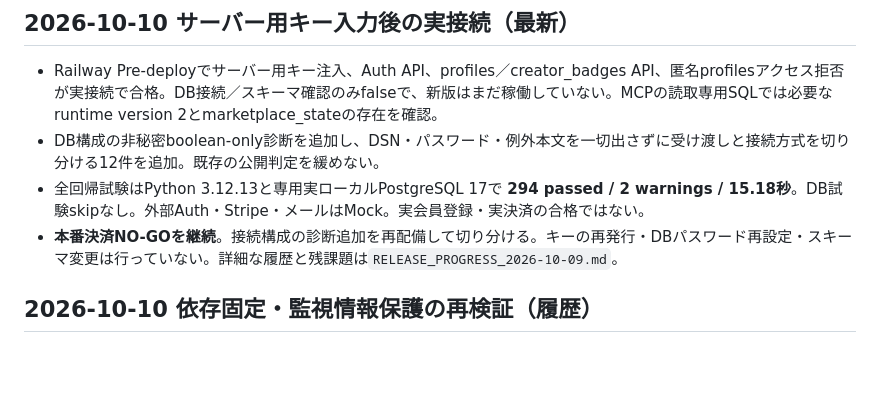
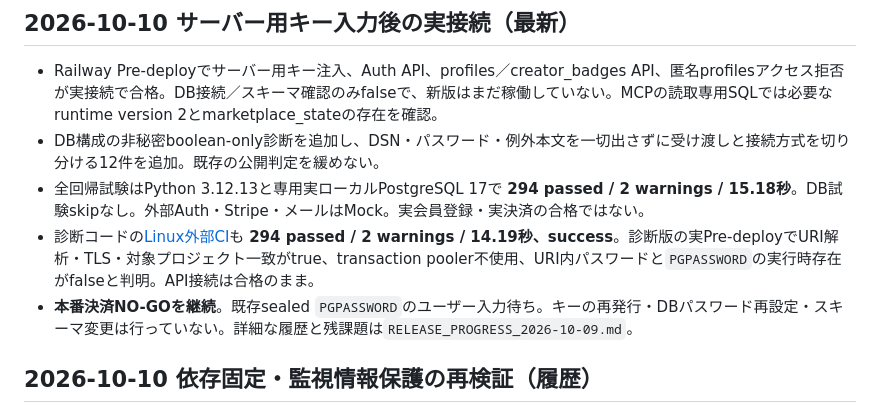
Before and after one commit to kegkeg4/toolbako, a Markdown page: QA_REPORT.md, the part around the change. Rendered like a GitHub page; blank space fills up the shorter version.

```diff
--- a/QA_REPORT.md
+++ b/QA_REPORT.md
@@ -5,7 +5,8 @@
 - Railway Pre-deployでサーバー用キー注入、Auth API、profiles／creator_badges API、匿名profilesアクセス拒否が実接続で合格。DB接続／スキーマ確認のみfalseで、新版はまだ稼働していない。MCPの読取専用SQLでは必要なruntime version 2とmarketplace_stateの存在を確認。
 - DB構成の非秘密boolean-only診断を追加し、DSN・パスワード・例外本文を一切出さずに受け渡しと接続方式を切り分ける12件を追加。既存の公開判定を緩めない。
 - 全回帰試験はPython 3.12.13と専用実ローカルPostgreSQL 17で **294 passed / 2 warnings / 15.18秒**。DB試験skipなし。外部Auth・Stripe・メールはMock。実会員登録・実決済の合格ではない。
-- **本番決済NO-GOを継続**。接続構成の診断追加を再配備して切り分ける。キーの再発行・DBパスワード再設定・スキーマ変更は行っていない。詳細な履歴と残課題は`RELEASE_PROGRESS_2026-10-09.md`。
+- 診断コードの[Linux外部CI](https://github.com/kegkeg4/toolbako/actions/runs/37960210124)も **294 passed / 2 warnings / 14.19秒、success**。診断版の実Pre-deployでURI解析・TLS・対象プロジェクト一致がtrue、transaction pooler不使用、URI内パスワードと`PGPASSWORD`の実行時存在がfalseと判明。API接続は合格のまま。
+- **本番決済NO-GOを継続**。既存sealed `PGPASSWORD`のユーザー入力待ち。キーの再発行・DBパスワード再設定・スキーマ変更は行っていない。詳細な履歴と残課題は`RELEASE_PROGRESS_2026-10-09.md`。
 
 ## 2026-10-10 依存固定・監視情報保護の再検証（履歴）
 
```
Also changed, not shown: RELEASE_PROGRESS_2026-10-09.md (+16 -1 lines).
